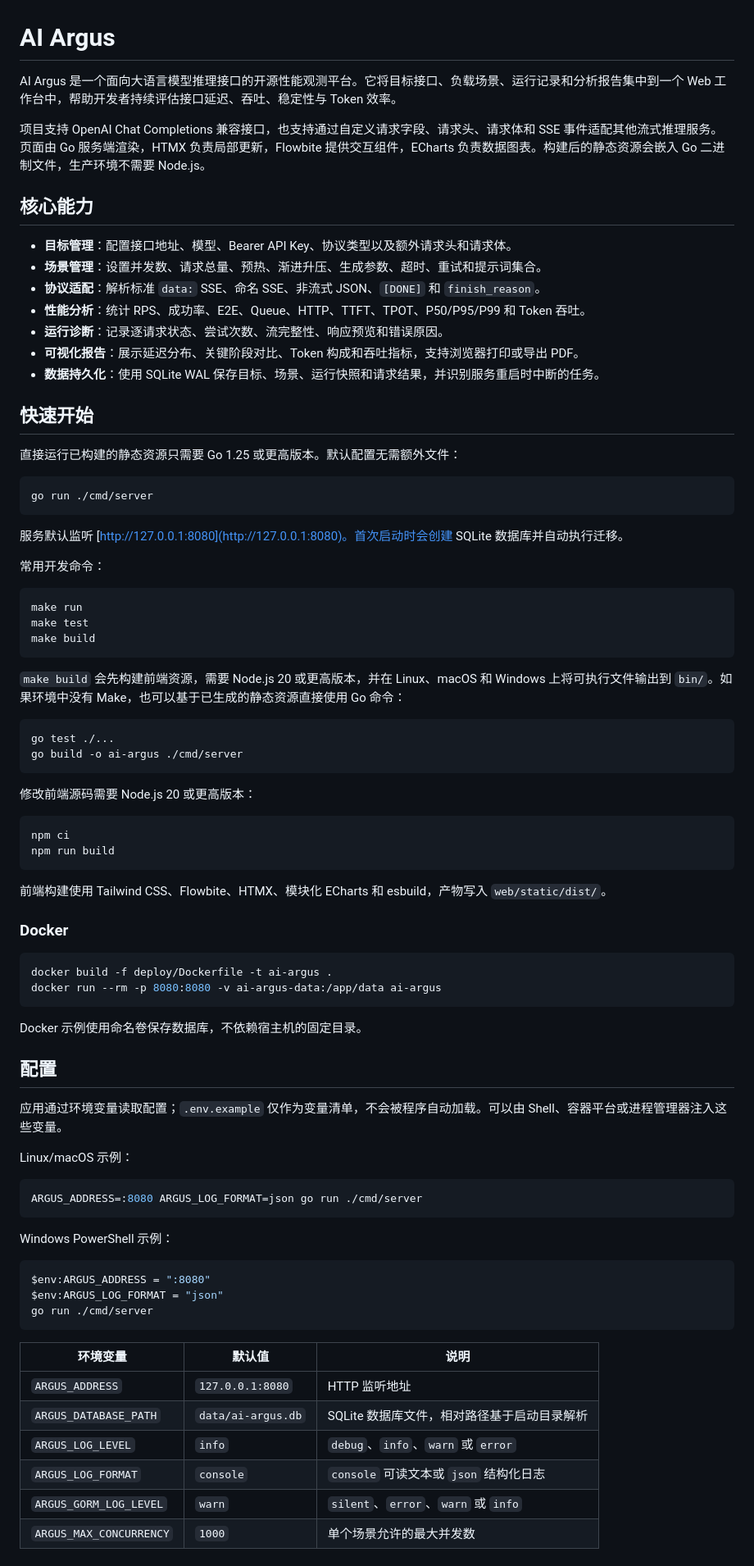
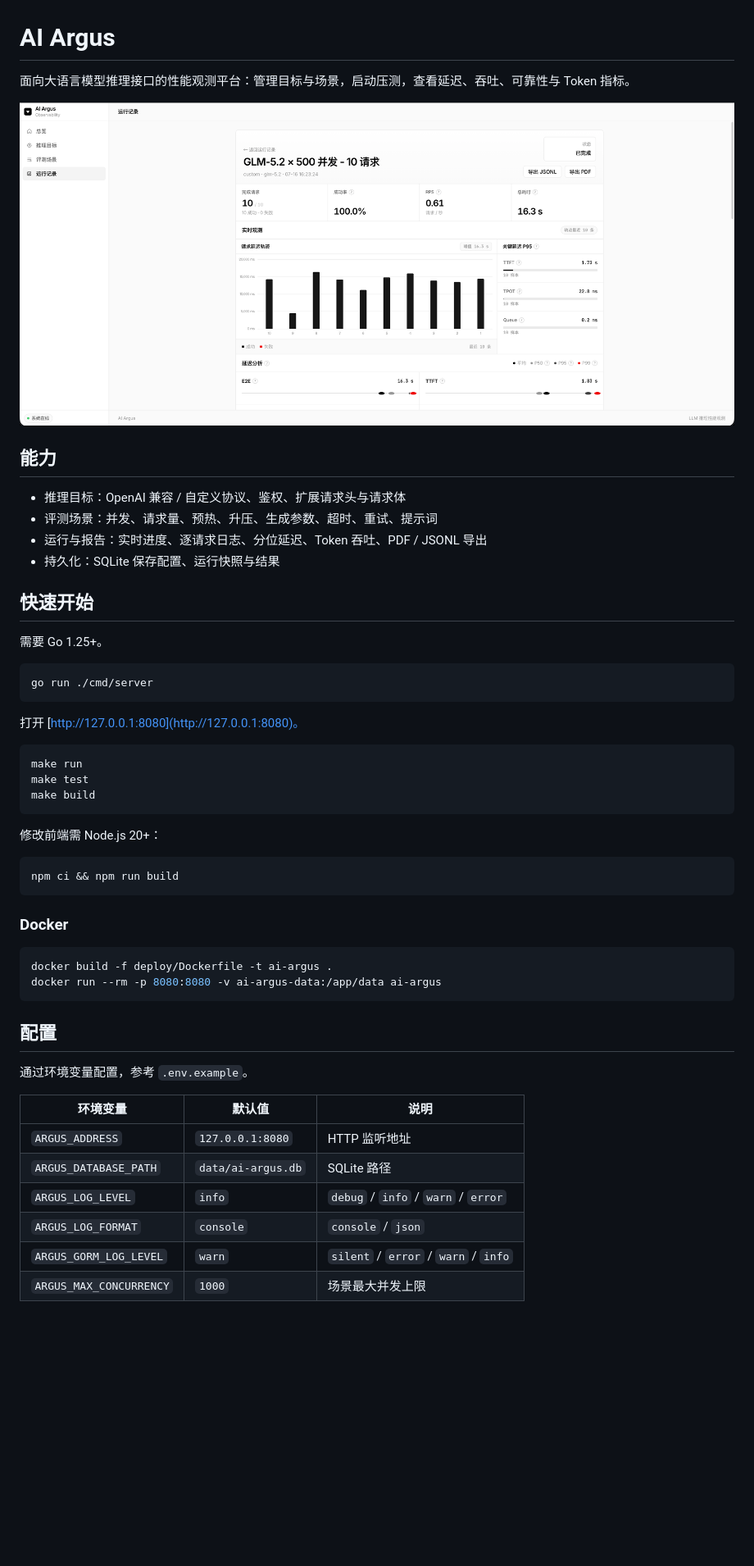
Before and after one commit to num-scope/ai-argus, a Markdown page: README.md, the part around the change printed below. Shown: that part at 82% size. Drawn GitHub-style; pictures changed too: docs/images/dashboard.png (added); blank space fills up the shorter version.

Commit message:
chore: add dashboard and clean README

````diff
--- a/README.md
+++ b/README.md
@@ -1,30 +1,25 @@
 # AI Argus
 
-AI Argus 是一个面向大语言模型推理接口的开源性能观测平台。它将目标接口、负载场景、运行记录和分析报告集中到一个 Web 工作台中，帮助开发者持续评估接口延迟、吞吐、稳定性与 Token 效率。
+面向大语言模型推理接口的性能观测平台：管理目标与场景，启动压测，查看延迟、吞吐、可靠性与 Token 指标。
 
-项目支持 OpenAI Chat Completions 兼容接口，也支持通过自定义请求字段、请求头、请求体和 SSE 事件适配其他流式推理服务。页面由 Go 服务端渲染，HTMX 负责局部更新，Flowbite 提供交互组件，ECharts 负责数据图表。构建后的静态资源会嵌入 Go 二进制文件，生产环境不需要 Node.js。
+![AI Argus 工作台总览](docs/images/dashboard.png)
 
-## 核心能力
+## 能力
 
-- **目标管理**：配置接口地址、模型、Bearer API Key、协议类型以及额外请求头和请求体。
-- **场景管理**：设置并发数、请求总量、预热、渐进升压、生成参数、超时、重试和提示词集合。
-- **协议适配**：解析标准 `data:` SSE、命名 SSE、非流式 JSON、`[DONE]` 和 `finish_reason`。
-- **性能分析**：统计 RPS、成功率、E2E、Queue、HTTP、TTFT、TPOT、P50/P95/P99 和 Token 吞吐。
-- **运行诊断**：记录逐请求状态、尝试次数、流完整性、响应预览和错误原因。
-- **可视化报告**：展示延迟分布、关键阶段对比、Token 构成和吞吐指标，支持浏览器打印或导出 PDF。
-- **数据持久化**：使用 SQLite WAL 保存目标、场景、运行快照和请求结果，并识别服务重启时中断的任务。
+- 推理目标：OpenAI 兼容 / 自定义协议、鉴权、扩展请求头与请求体
+- 评测场景：并发、请求量、预热、升压、生成参数、超时、重试、提示词
+- 运行与报告：实时进度、逐请求日志、分位延迟、Token 吞吐、PDF / JSONL 导出
+- 持久化：SQLite 保存配置、运行快照与结果
 
 ## 快速开始
 
-直接运行已构建的静态资源只需要 Go 1.25 或更高版本。默认配置无需额外文件：
+需要 Go 1.25+。
 
 ```bash
 go run ./cmd/server
 ```
 
-服务默认监听 [http://127.0.0.1:8080](http://127.0.0.1:8080)。首次启动时会创建 SQLite 数据库并自动执行迁移。
-
-常用开发命令：
+打开 [http://127.0.0.1:8080](http://127.0.0.1:8080)。
 
 ```bash
 make run
@@ -32,21 +27,11 @@ make test
 make build
 ```
 
-`make build` 会先构建前端资源，需要 Node.js 20 或更高版本，并在 Linux、macOS 和 Windows 上将可执行文件输出到 `bin/`。如果环境中没有 Make，也可以基于已生成的静态资源直接使用 Go 命令：
+修改前端需 Node.js 20+：
 
 ```bash
-go test ./...
-go build -o ai-argus ./cmd/server
+npm ci && npm run build
 ```
-
-修改前端源码需要 Node.js 20 或更高版本：
-
-```bash
-npm ci
-npm run build
-```
-
-前端构建使用 Tailwind CSS、Flowbite、HTMX、模块化 ECharts 和 esbuild，产物写入 `web/static/dist/`。
 
 ### Docker
 
@@ -55,32 +40,16 @@ docker build -f deploy/Dockerfile -t ai-argus .
 docker run --rm -p 8080:8080 -v ai-argus-data:/app/data ai-argus
 ```
 
-Docker 示例使用命名卷保存数据库，不依赖宿主机的固定目录。
-
 ## 配置
 
-应用通过环境变量读取配置；`.env.example` 仅作为变量清单，不会被程序自动加载。可以由 Shell、容器平台或进程管理器注入这些变量。
-
-Linux/macOS 示例：
-
-```bash
-ARGUS_ADDRESS=:8080 ARGUS_LOG_FORMAT=json go run ./cmd/server
-```
-
-Windows PowerShell 示例：
-
-```powershell
-$env:ARGUS_ADDRESS = ":8080"
-$env:ARGUS_LOG_FORMAT = "json"
-go run ./cmd/server
-```
+通过环境变量配置，参考 `.env.example`。
 
 | 环境变量 | 默认值 | 说明 |
 | --- | --- | --- |
 | `ARGUS_ADDRESS` | `127.0.0.1:8080` | HTTP 监听地址 |
-| `ARGUS_DATABASE_PATH` | `data/ai-argus.db` | SQLite 数据库文件，相对路径基于启动目录解析 |
-| `ARGUS_LOG_LEVEL` | `info` | `debug`、`info`、`warn` 或 `error` |
-| `ARGUS_LOG_FORMAT` | `console` | `console` 可读文本或 `json` 结构化日志 |
-| `ARGUS_GORM_LOG_LEVEL` | `warn` | `silent`、`error`、`warn` 或 `info` |
-| `ARGUS_MAX_CONCURRENCY` | `1000` | 单个场景允许的最大并发数 |
+| `ARGUS_DATABASE_PATH` | `data/ai-argus.db` | SQLite 路径 |
+| `ARGUS_LOG_LEVEL` | `info` | `debug` / `info` / `warn` / `error` |
+| `ARGUS_LOG_FORMAT` | `console` | `console` / `json` |
+| `ARGUS_GORM_LOG_LEVEL` | `warn` | `silent` / `error` / `warn` / `info` |
+| `ARGUS_MAX_CONCURRENCY` | `1000` | 场景最大并发上限 |
 
````
Also changed, not shown: other parts of README.md (+30 -67 lines).
